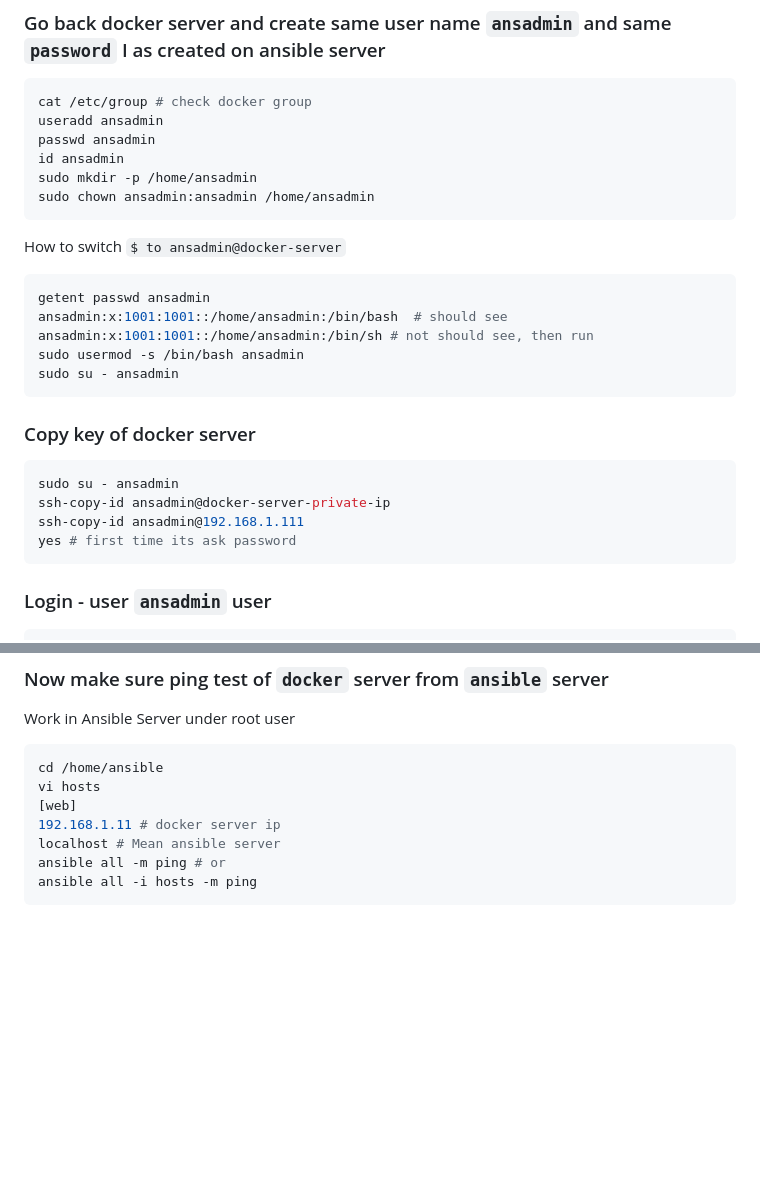
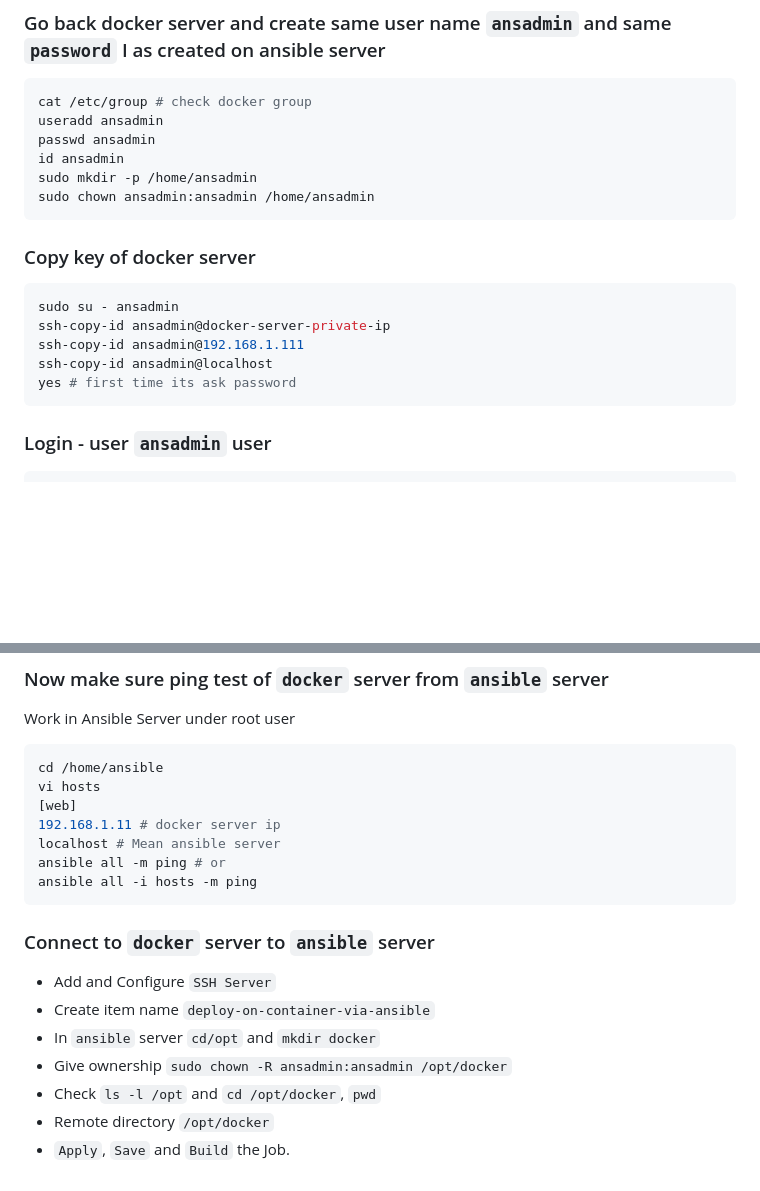
Before and after one commit to jakir-ruet/infrastructure-configuration, a Markdown page: 04-ansible/Readme.md, 2 parts joined by grey strips. Drawn GitHub-style; blank space fills up the shorter version.

````diff
--- a/04-ansible/Readme.md
+++ b/04-ansible/Readme.md
@@ -108,22 +108,13 @@ sudo mkdir -p /home/ansadmin
 sudo chown ansadmin:ansadmin /home/ansadmin
 ```
 
-How to switch `$ to ansadmin@docker-server`
-
-```bash
-getent passwd ansadmin
-ansadmin:x:1001:1001::/home/ansadmin:/bin/bash  # should see
-ansadmin:x:1001:1001::/home/ansadmin:/bin/sh # not should see, then run
-sudo usermod -s /bin/bash ansadmin
-sudo su - ansadmin
-```
-
 ### Copy key of docker server
 
 ```bash
 sudo su - ansadmin
 ssh-copy-id ansadmin@docker-server-private-ip
 ssh-copy-id ansadmin@192.168.1.111
+ssh-copy-id ansadmin@localhost
 yes # first time its ask password
 ```
 
@@ -147,3 +138,13 @@ localhost # Mean ansible server
 ansible all -m ping # or
 ansible all -i hosts -m ping
 ```
+
+### Connect to `docker` server to `ansible` server
+
+- Add and Configure `SSH Server`
+- Create item name `deploy-on-container-via-ansible`
+- In `ansible` server `cd/opt` and `mkdir docker`
+- Give ownership `sudo chown -R ansadmin:ansadmin /opt/docker`
+- Check `ls -l /opt` and `cd /opt/docker`, `pwd`
+- Remote directory `/opt/docker`
+- `Apply`, `Save` and `Build` the Job.
````
Also changed, not shown: 02-tomcat/Readme.md (+39 -5 lines).
